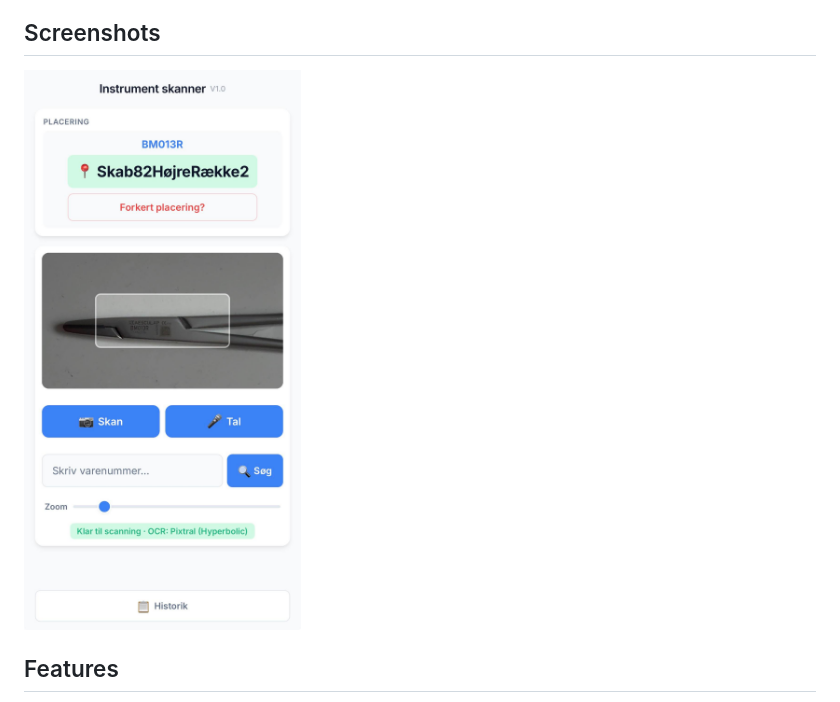
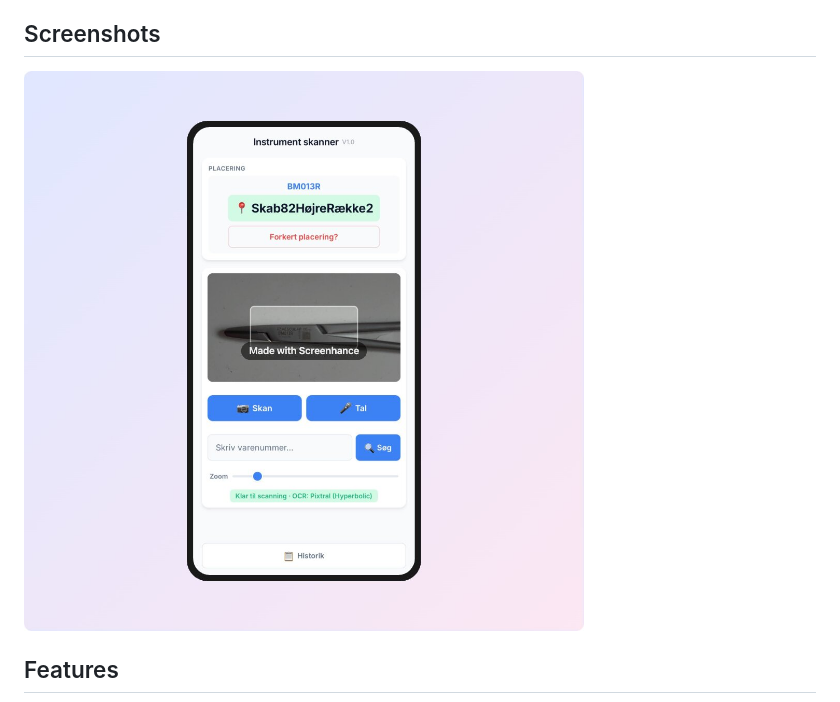
Before and after one commit to Madmanden/iskanner-public, a Markdown page: README.md, the part around the change. GitHub-like rendering; pictures changed too: screenshots/screenshot.jpg.

Commit message:
docs: show full-size screenshot

```diff
--- a/README.md
+++ b/README.md
@@ -8,7 +8,7 @@ This repository is **source-only**: it ships without private keys, production de
 
 ## Screenshots
 
-<img src="screenshots/screenshot.jpg" alt="Instrument Scanner screenshot" width="400" />
+<img src="screenshots/screenshot.jpg" alt="Instrument Scanner screenshot" />
 
 ## Features
 
```
